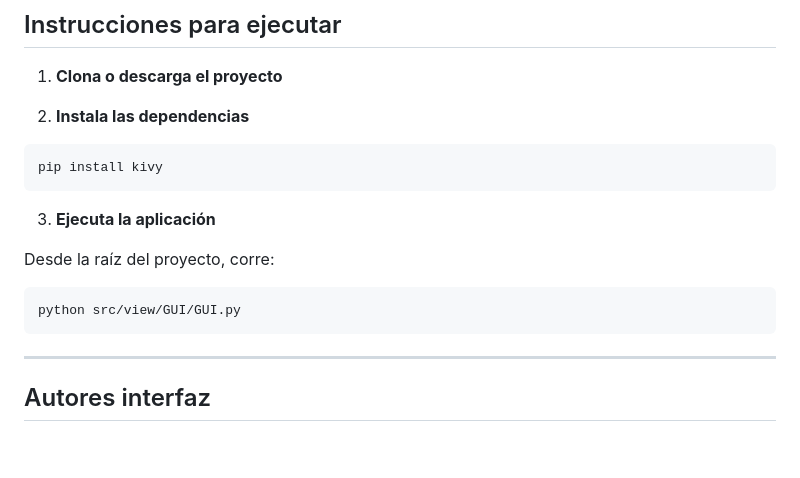
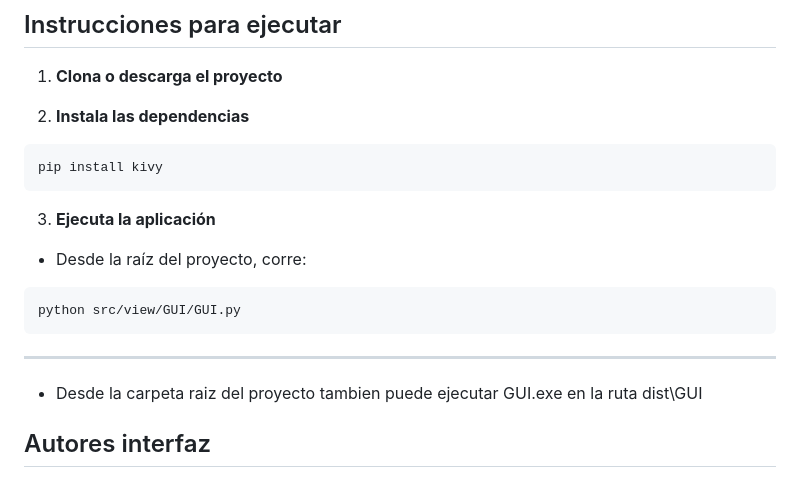
Before and after one commit to sgGuerra/Liquidador-de-Nomina, a Markdown page: README.md, the part around the change. Rendered like a GitHub page; blank space fills up the shorter version.

````diff
--- a/README.md
+++ b/README.md
@@ -345,13 +345,14 @@ pip install kivy
 
 3. **Ejecuta la aplicación**
 
-Desde la raíz del proyecto, corre:
+- Desde la raíz del proyecto, corre:
 
 ```bash
 python src/view/GUI/GUI.py
 ```
 
 ---
+- Desde la carpeta raiz del proyecto tambien puede ejecutar GUI.exe en la ruta dist\GUI
 
 
 ## Autores interfaz
````
